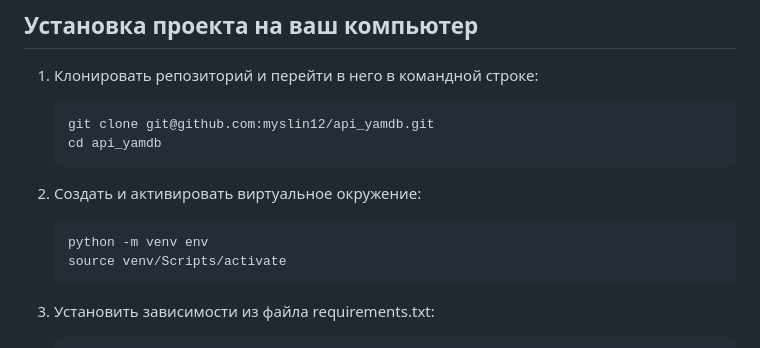
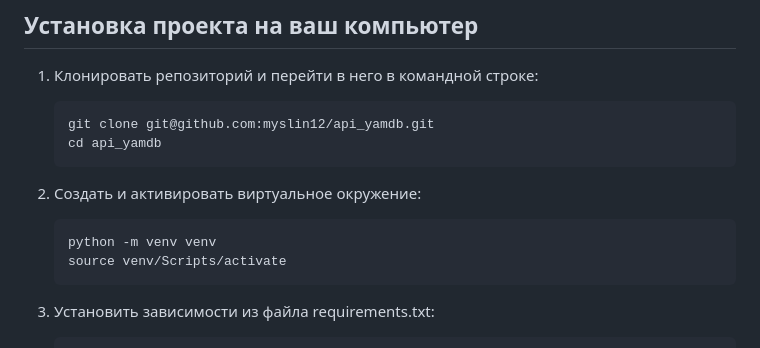
Before and after one commit to myslin12/api_yamdb, a Markdown page: README.md, the part around the change. Rendered like a GitHub page.

Commit message:
Исправления

````diff
--- a/README.md
+++ b/README.md
@@ -72,7 +72,7 @@
 2. Создать и активировать виртуальное окружение:
 
     ```shell
-    python -m venv env
+    python -m venv venv
     source venv/Scripts/activate
     ```
 
````
